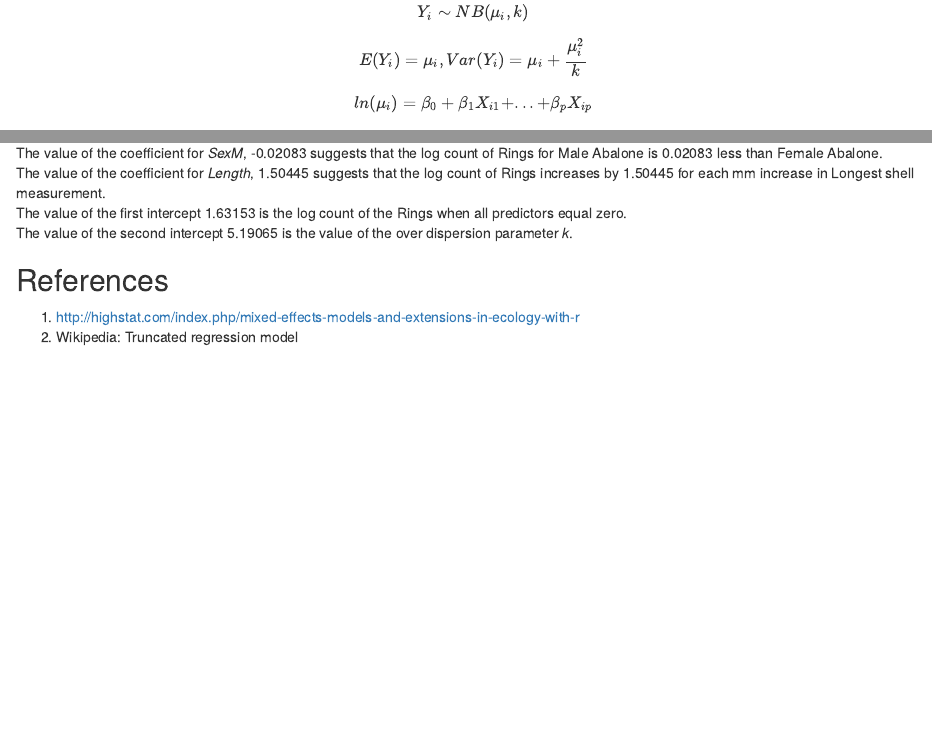
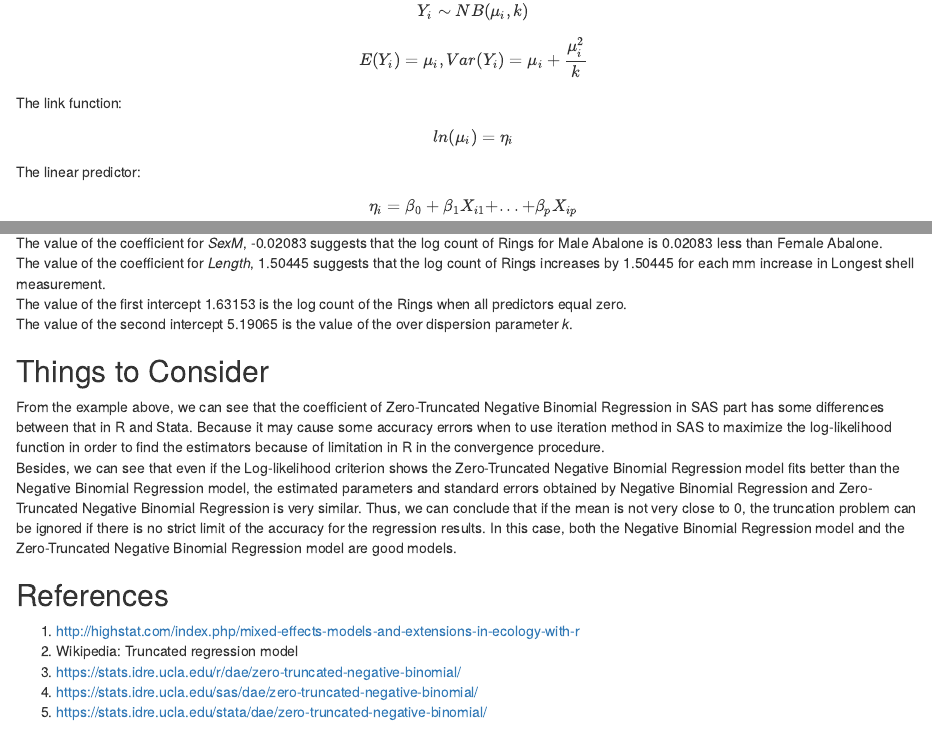
Before and after one commit to tlwangzi123/Stats-506-Group-Project-Group-6, an R Markdown document (gp_group6.Rmd): the page in a window 1100 px wide, from 3270 px down before the commit and from 360 px down after it, so that both start at the same text, and a second part further down, joined at a grey line. Rendered offline with R 4.5, knitr and Pandoc, with nearby package versions; some code elsewhere in the file could not run offline.

Commit message:
The Rmarkdown file

```diff
--- a/gp_group6.Rmd
+++ b/gp_group6.Rmd
@@ -23,3 +26,6 @@ can be used to solve this problem.
+The link function: $$ ln(\mu_{i}) = \eta_{i}$$
+
+The linear predictor: $$ \eta_{i} = \beta_{0} + \beta_{1}X_{i1} +...+ \beta_{p}X_{ip}$$ .
 
 ### Data Background
 The data used in this tutorial is the Abalone Dataset, which comes from
@@ -355,7 +358,22 @@ nbreg Rings i.Sex1 Length
 Compare these two models using Log-likelihood:
 Because -4294.9849 > -4295.3738, we can conclude that the Zero-Truncated Negative Binomial Regression model fits better than the Negative Binomial Regression model.
 
+## Things to Consider
+From the example above, we can see that the coefficient of Zero-Truncated Negative Binomial Regression in SAS part has some differences between that in R and Stata. Because it may cause some accuracy errors when to use iteration method in SAS to maximize the log-likelihood function in order to find the estimators because of limitation in R in the convergence procedure.
+Besides, we can see that even if the Log-likelihood criterion
+shows the Zero-Truncated Negative Binomial Regression model fits better than
+the Negative Binomial Regression model, the estimated parameters and
+standard errors obtained by Negative Binomial Regression and
+Zero-Truncated Negative Binomial Regression is very similar.
+Thus, we can conclude that if the mean is not very close to 0,
+the truncation problem can be ignored if there is no strict limit of
+the accuracy for the regression results. In this case, both
+the Negative Binomial Regression model and
+the Zero-Truncated Negative Binomial Regression model are good models.
 
 ## References
 1. http://highstat.com/index.php/mixed-effects-models-and-extensions-in-ecology-with-r
 2. Wikipedia: Truncated regression model
+3. https://stats.idre.ucla.edu/r/dae/zero-truncated-negative-binomial/
+4. https://stats.idre.ucla.edu/sas/dae/zero-truncated-negative-binomial/
+5. https://stats.idre.ucla.edu/stata/dae/zero-truncated-negative-binomial/
```
Also changed, not shown: gp_group6.Rmd (8 more changed lines).
